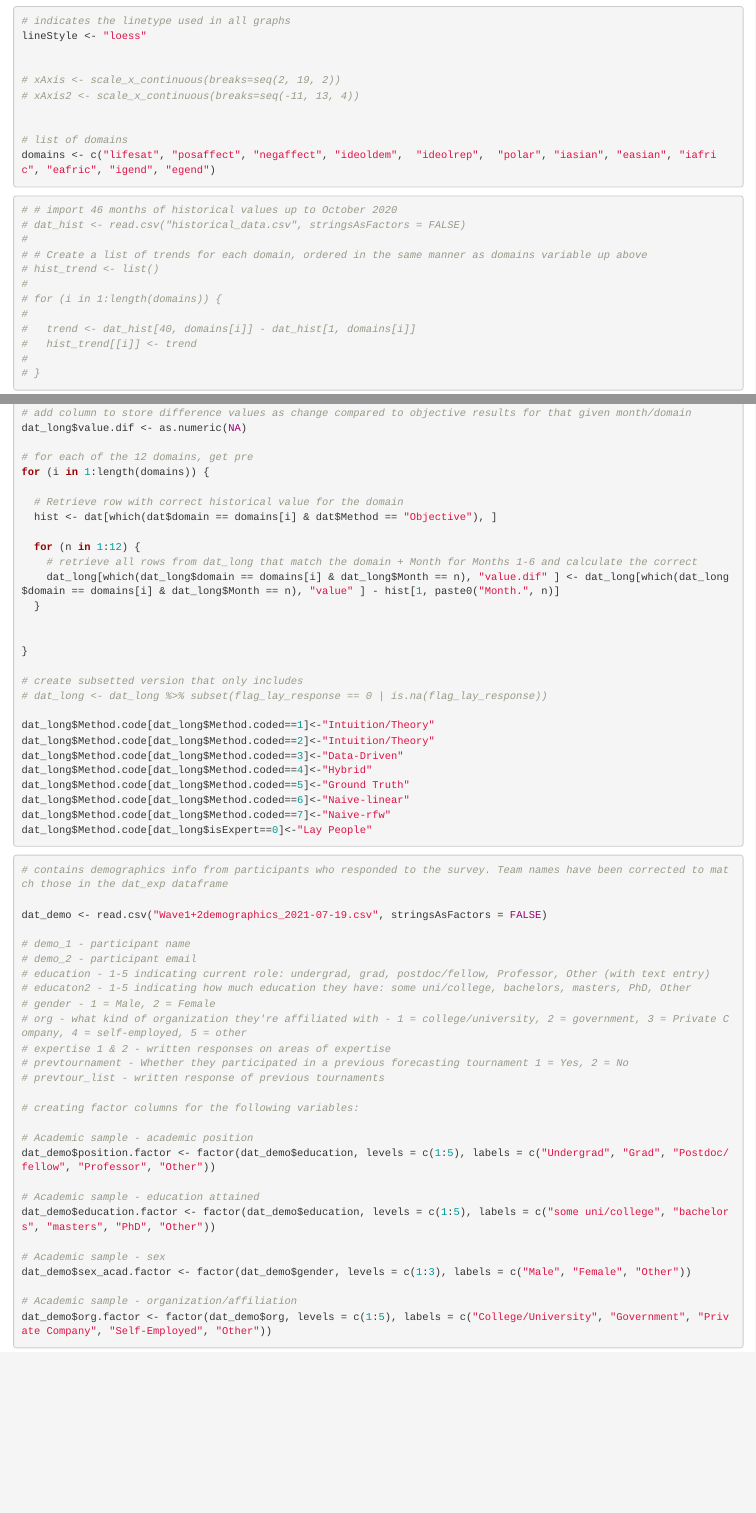
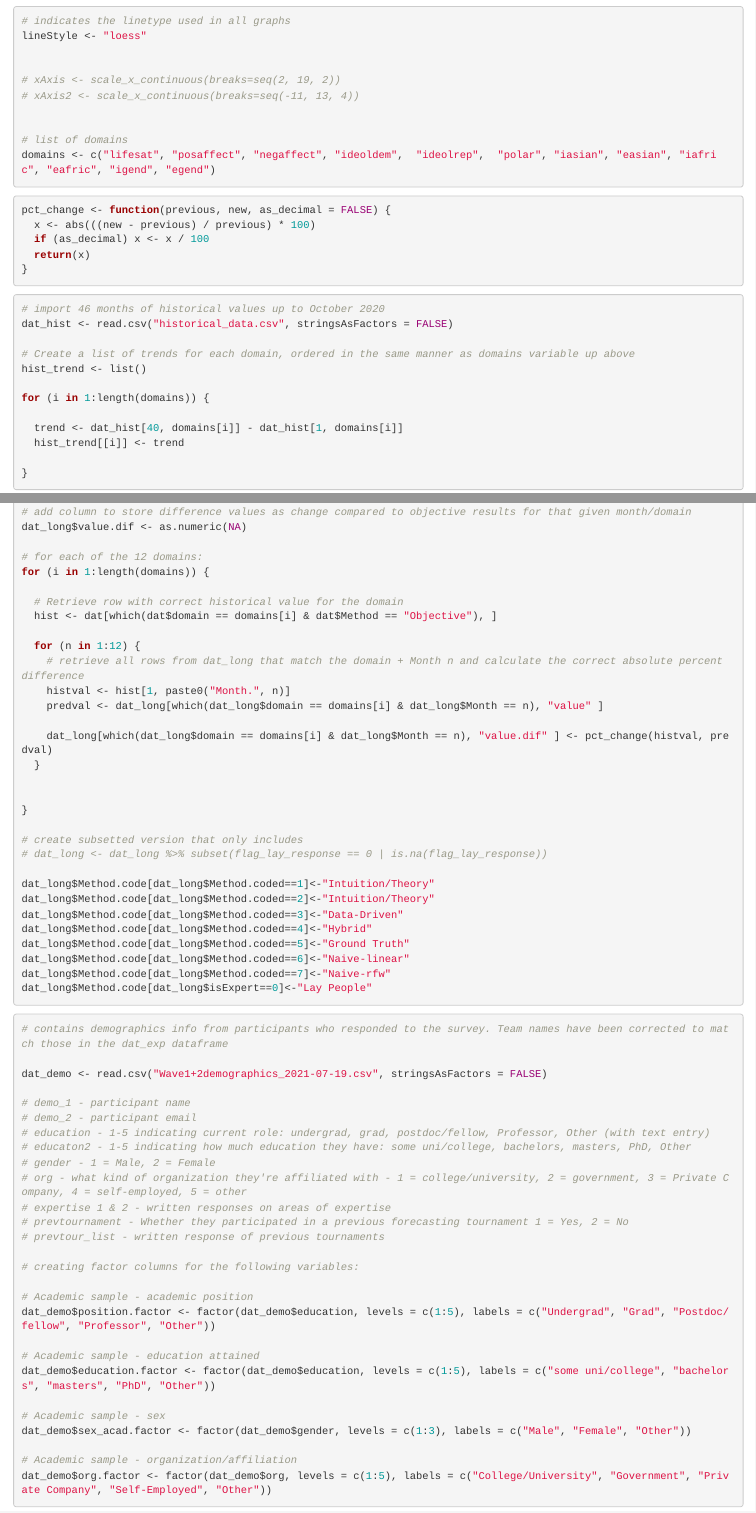
Before and after one commit to grossmania/Forecasting-Tournament, an R Markdown document (Wave 1+2 Analyses_2021-7-19_AR.Rmd): the page in a window 1100 px wide, from 120 px down, and a second part further down, joined at a grey line. Rendered offline with R 4.5, knitr and Pandoc, with nearby package versions; code that draws random numbers runs with fixed seeds of ours; some code elsewhere in the file could not run offline.

Commit message:
absolute percent difference
Added value.dif column to dat_long and updated reference document

````diff
--- a/Wave 1+2 Analyses_2021-7-19_AR.Rmd
+++ b/Wave 1+2 Analyses_2021-7-19_AR.Rmd
@@ -40,21 +42,31 @@ domains <- c("lifesat", "posaffect", "negaffect", "ideoldem",  "ideolrep",  "pol
 
 ```
 
+```{r Functions}
+
+pct_change <- function(previous, new, as_decimal = FALSE) {
+  x <- abs(((new - previous) / previous) * 100)
+  if (as_decimal) x <- x / 100
+  return(x)
+}
+
+```
+
 
 ```{r historical data}
 
-# # import 46 months of historical values up to October 2020
-# dat_hist <- read.csv("historical_data.csv", stringsAsFactors = FALSE)
-#
-# # Create a list of trends for each domain, ordered in the same manner as domains variable up above
-# hist_trend <- list()
-#
-# for (i in 1:length(domains)) {
-#
-#   trend <- dat_hist[40, domains[i]] - dat_hist[1, domains[i]]
-#   hist_trend[[i]] <- trend
-#
-# }
+# import 46 months of historical values up to October 2020
+dat_hist <- read.csv("historical_data.csv", stringsAsFactors = FALSE)
+
+# Create a list of trends for each domain, ordered in the same manner as domains variable up above
+hist_trend <- list()
+
+for (i in 1:length(domains)) {
+
+  trend <- dat_hist[40, domains[i]] - dat_hist[1, domains[i]]
+  hist_trend[[i]] <- trend
+
+}
 ```
 
 
@@ -181,15 +193,18 @@ dat_long <- filter(dat_long, !is.na(value))
 # add column to store difference values as change compared to objective results for that given month/domain
 dat_long$value.dif <- as.numeric(NA)
 
-# for each of the 12 domains, get pre
+# for each of the 12 domains:
 for (i in 1:length(domains)) {
 
   # Retrieve row with correct historical value for the domain
   hist <- dat[which(dat$domain == domains[i] & dat$Method == "Objective"), ]
 
   for (n in 1:12) {
-    # retrieve all rows from dat_long that match the domain + Month for Months 1-6 and calculate the correct
-    dat_long[which(dat_long$domain == domains[i] & dat_long$Month == n), "value.dif" ] <- dat_long[which(dat_long$domain == domains[i] & dat_long$Month == n), "value" ] - hist[1, paste0("Month.", n)]
+    # retrieve all rows from dat_long that match the domain + Month n and calculate the correct absolute percent difference
+    histval <- hist[1, paste0("Month.", n)]
+    predval <- dat_long[which(dat_long$domain == domains[i] & dat_long$Month == n), "value" ]
+
+    dat_long[which(dat_long$domain == domains[i] & dat_long$Month == n), "value.dif" ] <- pct_change(histval, predval)
   }
 
 
````
Also changed, not shown: Columns reference.xlsx, Wave 1+2 Analyses_2021-7-19_AR.Rmd (4 more changed lines).
